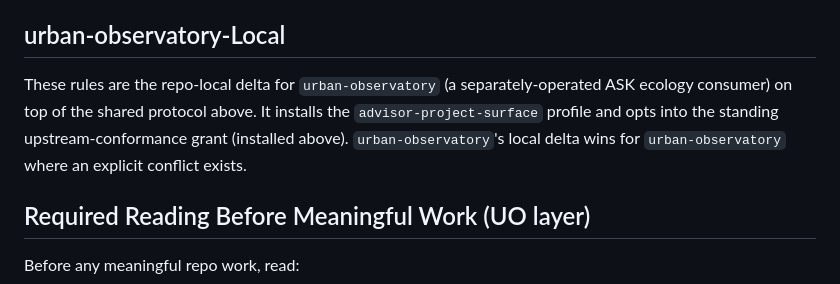
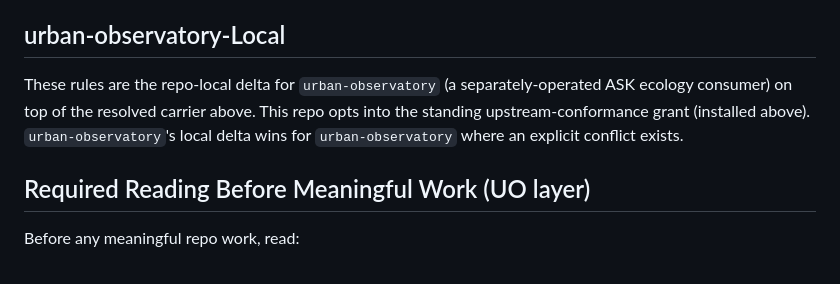
Before and after one commit to apexSolarKiss/urban-observatory, a Markdown page: AGENTS.md, the part around the change. GitHub-like rendering.

Commit message:
protocol: keep profile-installation state out of the consumer-owned local delta
The prior commit corrected the local delta's "It installs no profile"
assertion, which this change had falsified. Reversing the claim fixed its
truth but not its placement: it left profile-installation state in a third
carrier, alongside the opening carrier description and PROFILES metadata.

Profile installation is machine-maintained carrier composition, normatively
determined by the owner manifest and evidenced live by the resolved body plus
the operator ledger. The local delta holds consumer-owned rules and
exceptions. Keeping installation state there would force every future
propagation wave to edit consumer-owned prose — the exact region these waves
otherwise preserve byte-for-byte — and it makes the grammatical subject
wrong: the resolved carrier installs a profile, the local delta does not.

Removes the profile-composition assertion and retains the genuinely
consumer-owned standing-grant opt-in. "on top of the shared protocol above"
becomes "on top of the resolved carrier above", which is now the accurate
description of what the delta sits on.

One paragraph in urban-observatory/AGENTS.md. The profile body, PROFILES metadata,
opening carrier description, shared block and pin, grant body and pin,
CLAUDE.md, and every other local-delta rule are unchanged.

Co-Authored-By: Claude Opus 5 <noreply@anthropic.com>

```diff
--- a/AGENTS.md
+++ b/AGENTS.md
@@ -605,7 +605,7 @@ Execution jurisdiction does not transfer artifact ownership. ASK may suspend or
 <!-- BEGIN local-delta -->
 ## urban-observatory-Local
 
-These rules are the repo-local delta for `urban-observatory` (a separately-operated ASK ecology consumer) on top of the shared protocol above. It installs the `advisor-project-surface` profile and opts into the standing upstream-conformance grant (installed above). `urban-observatory`'s local delta wins for `urban-observatory` where an explicit conflict exists.
+These rules are the repo-local delta for `urban-observatory` (a separately-operated ASK ecology consumer) on top of the resolved carrier above. This repo opts into the standing upstream-conformance grant (installed above). `urban-observatory`'s local delta wins for `urban-observatory` where an explicit conflict exists.
 
 ## Required Reading Before Meaningful Work (UO layer)
 
```
